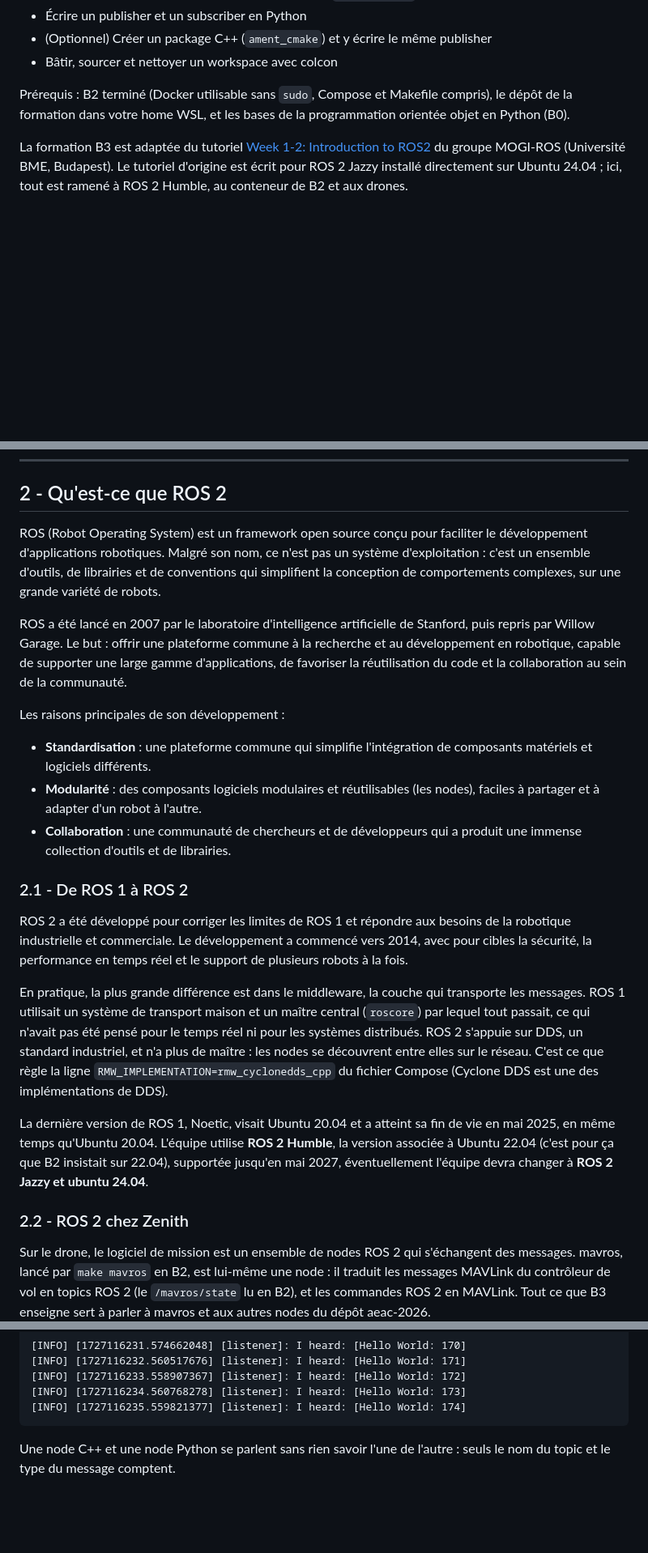
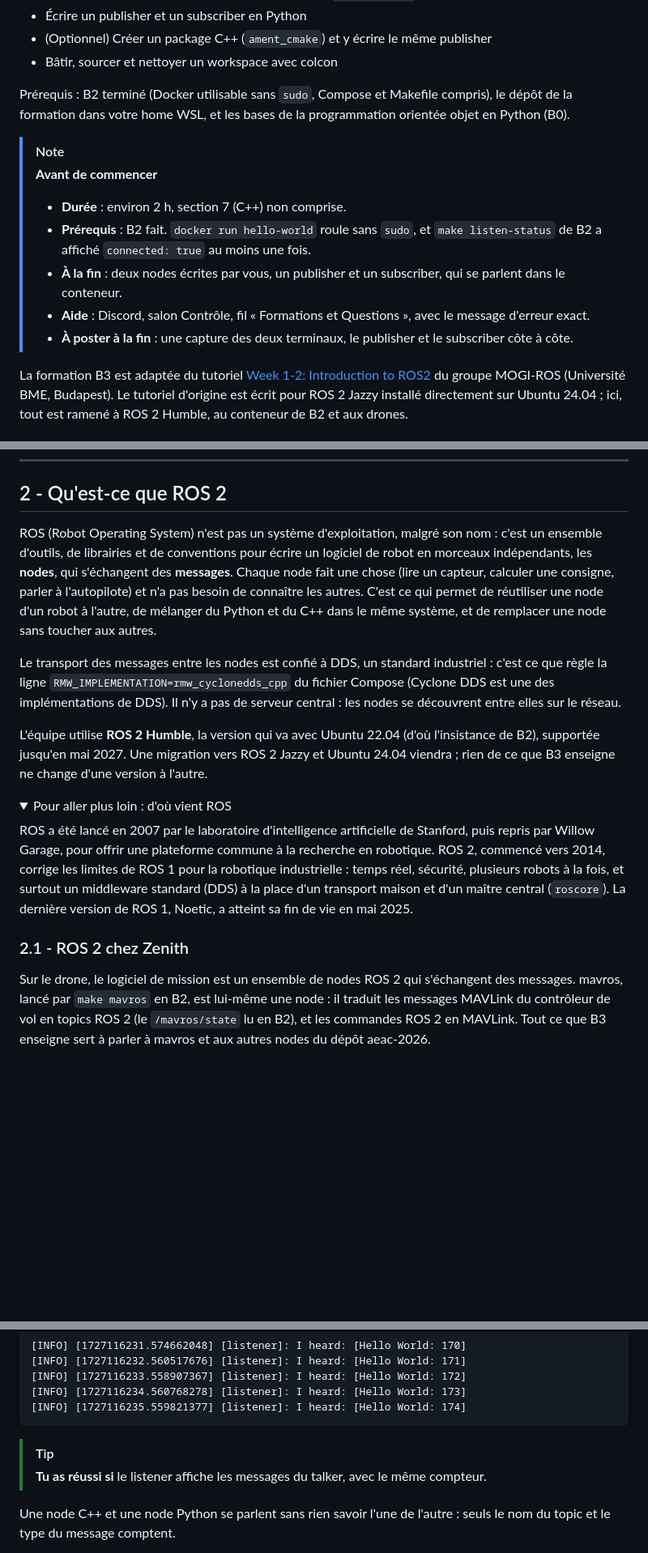
Before and after one commit to zenith-polymtl/Control-Formations, a Markdown page: B3 - ROS2/B3.1.md, 3 parts joined by grey strips. Shown at 81% size. Rendered like a GitHub page; folded sections open; blank space fills up the shorter version.

````diff
--- a/B3 - ROS2/B3.1.md
+++ b/B3 - ROS2/B3.1.md
@@ -13,6 +13,14 @@
 - Bâtir, sourcer et nettoyer un workspace avec colcon
 
 Prérequis : B2 terminé (Docker utilisable sans `sudo`, Compose et Makefile compris), le dépôt de la formation dans votre home WSL, et les bases de la programmation orientée objet en Python (B0).
+
+> [!NOTE]
+> **Avant de commencer**
+> - **Durée** : environ 2 h, section 7 (C++) non comprise.
+> - **Prérequis** : B2 fait. `docker run hello-world` roule sans `sudo`, et `make listen-status` de B2 a affiché `connected: true` au moins une fois.
+> - **À la fin** : deux nodes écrites par vous, un publisher et un subscriber, qui se parlent dans le conteneur.
+> - **Aide** : Discord, salon Contrôle, fil « Formations et Questions », avec le message d'erreur exact.
+> - **À poster à la fin** : une capture des deux terminaux, le publisher et le subscriber côte à côte.
 
 La formation B3 est adaptée du tutoriel [Week 1-2: Introduction to ROS2](https://github.com/MOGI-ROS/Week-1-2-Introduction-to-ROS2) du groupe MOGI-ROS (Université BME, Budapest). Le tutoriel d'origine est écrit pour ROS 2 Jazzy installé directement sur Ubuntu 24.04 ; ici, tout est ramené à ROS 2 Humble, au conteneur de B2 et aux drones.
 
@@ -87,25 +95,20 @@ make shell
 
 ## 2 - Qu'est-ce que ROS 2
 
-ROS (Robot Operating System) est un framework open source conçu pour faciliter le développement d'applications robotiques. Malgré son nom, ce n'est pas un système d'exploitation : c'est un ensemble d'outils, de librairies et de conventions qui simplifient la conception de comportements complexes, sur une grande variété de robots.
+ROS (Robot Operating System) n'est pas un système d'exploitation, malgré son nom : c'est un ensemble d'outils, de librairies et de conventions pour écrire un logiciel de robot en morceaux indépendants, les **nodes**, qui s'échangent des **messages**. Chaque node fait une chose (lire un capteur, calculer une consigne, parler à l'autopilote) et n'a pas besoin de connaître les autres. C'est ce qui permet de réutiliser une node d'un robot à l'autre, de mélanger du Python et du C++ dans le même système, et de remplacer une node sans toucher aux autres.
 
-ROS a été lancé en 2007 par le laboratoire d'intelligence artificielle de Stanford, puis repris par Willow Garage. Le but : offrir une plateforme commune à la recherche et au développement en robotique, capable de supporter une large gamme d'applications, de favoriser la réutilisation du code et la collaboration au sein de la communauté.
+Le transport des messages entre les nodes est confié à DDS, un standard industriel : c'est ce que règle la ligne `RMW_IMPLEMENTATION=rmw_cyclonedds_cpp` du fichier Compose (Cyclone DDS est une des implémentations de DDS). Il n'y a pas de serveur central : les nodes se découvrent entre elles sur le réseau.
 
-Les raisons principales de son développement :
+L'équipe utilise **ROS 2 Humble**, la version qui va avec Ubuntu 22.04 (d'où l'insistance de B2), supportée jusqu'en mai 2027. Une migration vers ROS 2 Jazzy et Ubuntu 24.04 viendra ; rien de ce que B3 enseigne ne change d'une version à l'autre.
 
-- **Standardisation** : une plateforme commune qui simplifie l'intégration de composants matériels et logiciels différents.
-- **Modularité** : des composants logiciels modulaires et réutilisables (les nodes), faciles à partager et à adapter d'un robot à l'autre.
-- **Collaboration** : une communauté de chercheurs et de développeurs qui a produit une immense collection d'outils et de librairies.
+<details>
+<summary>Pour aller plus loin : d'où vient ROS</summary>
 
-### 2.1 - De ROS 1 à ROS 2
+ROS a été lancé en 2007 par le laboratoire d'intelligence artificielle de Stanford, puis repris par Willow Garage, pour offrir une plateforme commune à la recherche en robotique. ROS 2, commencé vers 2014, corrige les limites de ROS 1 pour la robotique industrielle : temps réel, sécurité, plusieurs robots à la fois, et surtout un middleware standard (DDS) à la place d'un transport maison et d'un maître central (`roscore`). La dernière version de ROS 1, Noetic, a atteint sa fin de vie en mai 2025.
 
-ROS 2 a été développé pour corriger les limites de ROS 1 et répondre aux besoins de la robotique industrielle et commerciale. Le développement a commencé vers 2014, avec pour cibles la sécurité, la performance en temps réel et le support de plusieurs robots à la fois.
+</details>
 
-En pratique, la plus grande différence est dans le middleware, la couche qui transporte les messages. ROS 1 utilisait un système de transport maison et un maître central (`roscore`) par lequel tout passait, ce qui n'avait pas été pensé pour le temps réel ni pour les systèmes distribués. ROS 2 s'appuie sur DDS, un standard industriel, et n'a plus de maître : les nodes se découvrent entre elles sur le réseau. C'est ce que règle la ligne `RMW_IMPLEMENTATION=rmw_cyclonedds_cpp` du fichier Compose (Cyclone DDS est une des implémentations de DDS).
-
-La dernière version de ROS 1, Noetic, visait Ubuntu 20.04 et a atteint sa fin de vie en mai 2025, en même temps qu'Ubuntu 20.04. L'équipe utilise **ROS 2 Humble**, la version associée à Ubuntu 22.04 (c'est pour ça que B2 insistait sur 22.04), supportée jusqu'en mai 2027, éventuellement l'équipe devra changer à **ROS 2 Jazzy et ubuntu 24.04**.
-
-### 2.2 - ROS 2 chez Zenith
+### 2.1 - ROS 2 chez Zenith
 
 Sur le drone, le logiciel de mission est un ensemble de nodes ROS 2 qui s'échangent des messages. mavros, lancé par `make mavros` en B2, est lui-même une node : il traduit les messages MAVLink du contrôleur de vol en topics ROS 2 (le `/mavros/state` lu en B2), et les commandes ROS 2 en MAVLink. Tout ce que B3 enseigne sert à parler à mavros et aux autres nodes du dépôt aeac-2026.
 
@@ -150,6 +153,9 @@ ros2 run demo_nodes_py listener
 [INFO] [1727116234.560768278] [listener]: I heard: [Hello World: 173]
 [INFO] [1727116235.559821377] [listener]: I heard: [Hello World: 174]
 ```
+
+> [!TIP]
+> **Tu as réussi si** le listener affiche les messages du talker, avec le même compteur.
 
 Une node C++ et une node Python se parlent sans rien savoir l'une de l'autre : seuls le nom du topic et le type du message comptent.
 
````
Also changed, not shown: other parts of B3 - ROS2/B3.1.md (+37 -1 lines).
